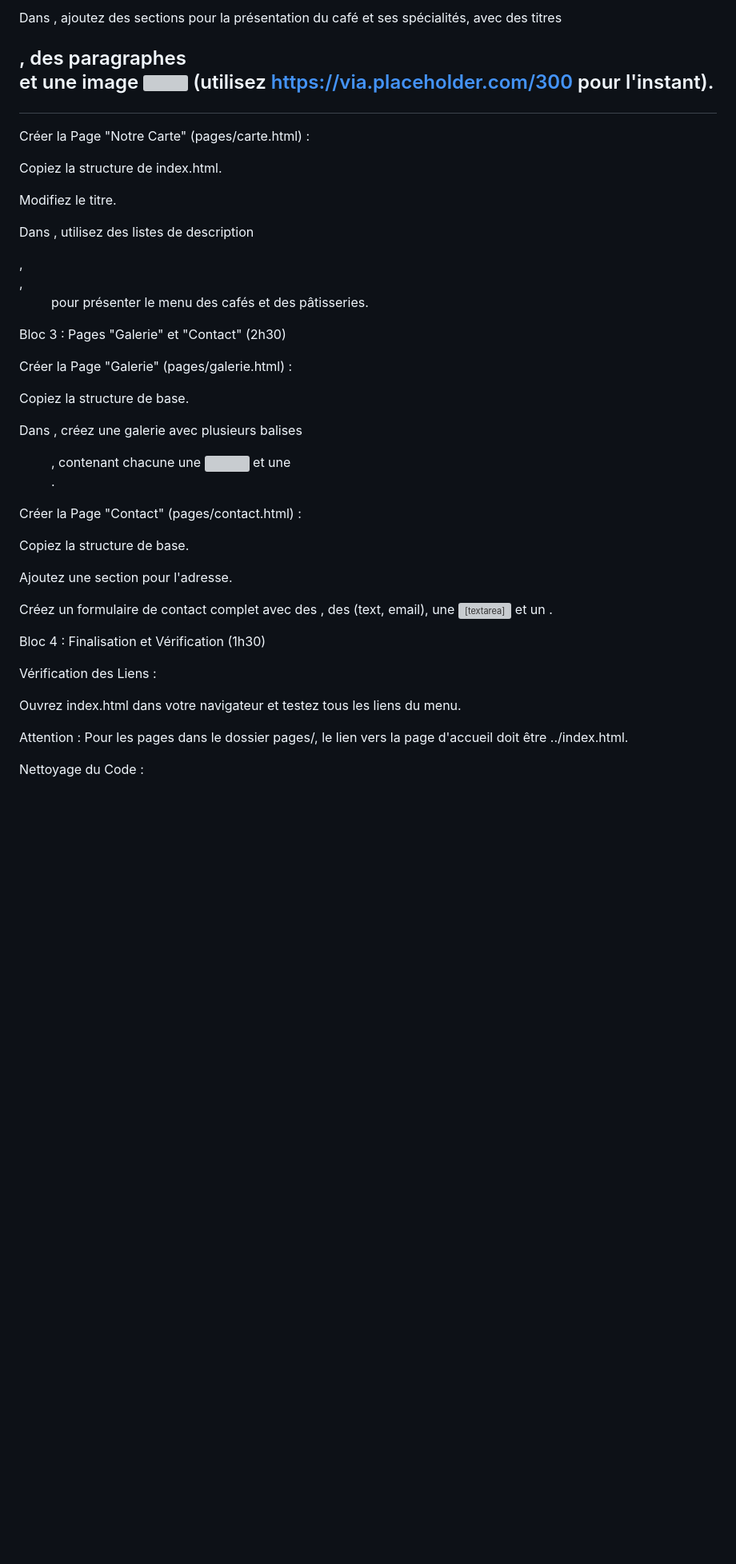
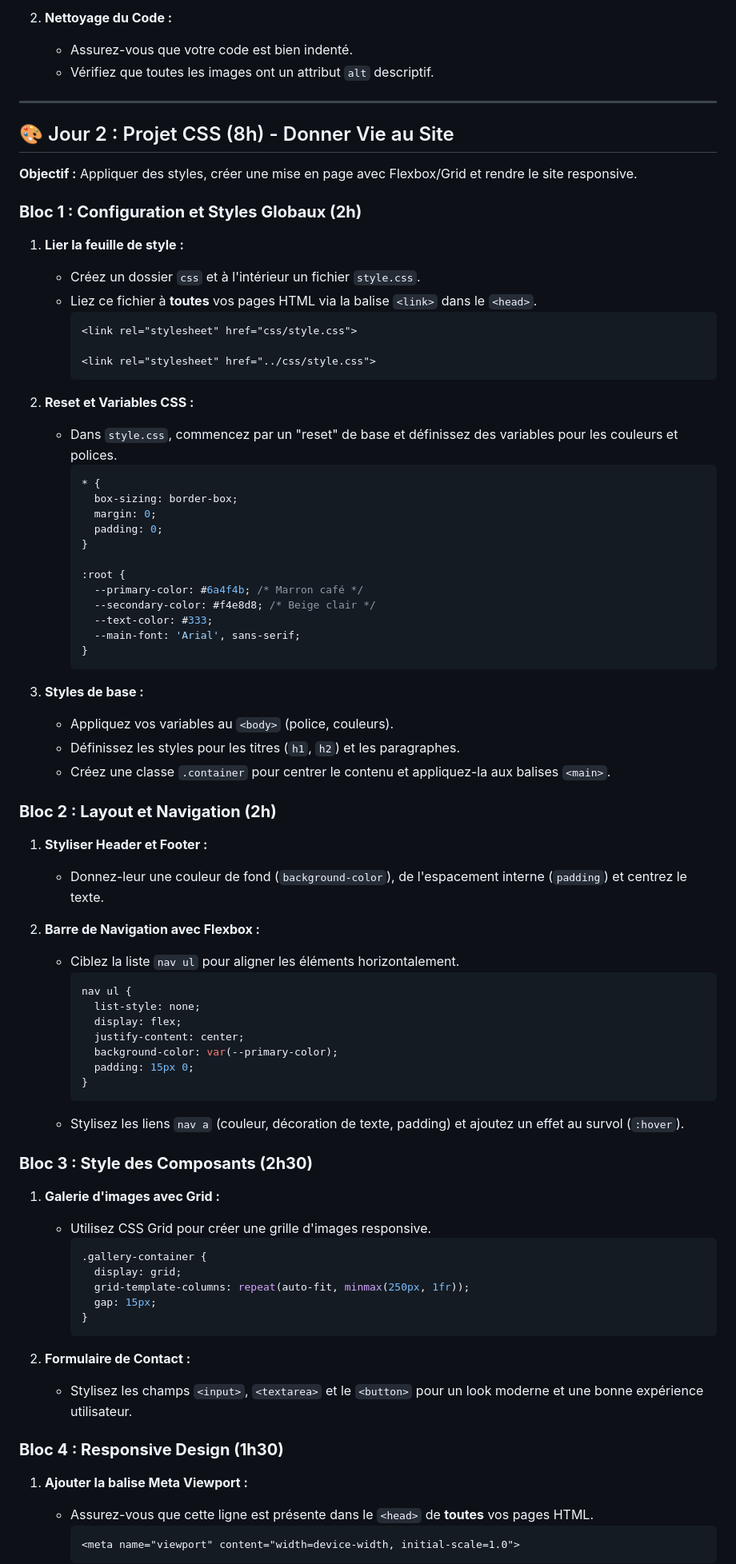
Before and after one commit to alegorix/LBA, a Markdown page: exercices_maison/readme.md, the part around the change printed below. Shown: that part at 80% size. Rendered like a GitHub page; blank space fills up the shorter version; grey boxes are pictures that could not be loaded.

````diff
--- a/exercices_maison/readme.md
+++ b/exercices_maison/readme.md
@@ -51,37 +72,85 @@ Finaliser la Page d'Accueil (index.html) :
 
-Dans <main>, ajoutez des sections <section> pour la présentation du café et ses spécialités, avec des titres <h2>, des paragraphes <p> et une image <img> (utilisez https://via.placeholder.com/300 pour l'instant).
+2.  **Nettoyage du Code :**
+    - Assurez-vous que votre code est bien indenté.
+    - Vérifiez que toutes les images ont un attribut `alt` descriptif.
 
-Créer la Page "Notre Carte" (pages/carte.html) :
+---
 
-Copiez la structure de index.html.
+## 🎨 Jour 2 : Projet CSS (8h) - Donner Vie au Site
 
-Modifiez le titre.
+**Objectif :** Appliquer des styles, créer une mise en page avec Flexbox/Grid et rendre le site responsive.
 
-Dans <main>, utilisez des listes de description <dl>, <dt>, <dd> pour présenter le menu des cafés et des pâtisseries.
+### **Bloc 1 : Configuration et Styles Globaux (2h)**
 
-Bloc 3 : Pages "Galerie" et "Contact" (2h30)
+1.  **Lier la feuille de style :**
+    - Créez un dossier `css` et à l'intérieur un fichier `style.css`.
+    - Liez ce fichier à **toutes** vos pages HTML via la balise `<link>` dans le `<head>`.
+      ```html
+      <link rel="stylesheet" href="css/style.css">
 
-Créer la Page "Galerie" (pages/galerie.html) :
+      <link rel="stylesheet" href="../css/style.css">
+      ```
 
-Copiez la structure de base.
+2.  **Reset et Variables CSS :**
+    - Dans `style.css`, commencez par un "reset" de base et définissez des variables pour les couleurs et polices.
+      ```css
+      * {
+        box-sizing: border-box;
+        margin: 0;
+        padding: 0;
+      }
 
-Dans <main>, créez une galerie avec plusieurs balises <figure>, contenant chacune une <img> et une <figcaption>.
+      :root {
+        --primary-color: #6a4f4b; /* Marron café */
+        --secondary-color: #f4e8d8; /* Beige clair */
+        --text-color: #333;
+        --main-font: 'Arial', sans-serif;
+      }
+      ```
 
-Créer la Page "Contact" (pages/contact.html) :
+3.  **Styles de base :**
+    - Appliquez vos variables au `<body>` (police, couleurs).
+    - Définissez les styles pour les titres (`h1`, `h2`) et les paragraphes.
+    - Créez une classe `.container` pour centrer le contenu et appliquez-la aux balises `<main>`.
 
-Copiez la structure de base.
+### **Bloc 2 : Layout et Navigation (2h)**
 
-Ajoutez une section pour l'adresse.
+1.  **Styliser Header et Footer :**
+    - Donnez-leur une couleur de fond (`background-color`), de l'espacement interne (`padding`) et centrez le texte.
 
-Créez un formulaire de contact <form> complet avec des <label>, des <input> (text, email), une <textarea> et un <button>.
+2.  **Barre de Navigation avec Flexbox :**
+    - Ciblez la liste `nav ul` pour aligner les éléments horizontalement.
+      ```css
+      nav ul {
+        list-style: none;
+        display: flex;
+        justify-content: center;
+        background-color: var(--primary-color);
+        padding: 15px 0;
+      }
+      ```
+    - Stylisez les liens `nav a` (couleur, décoration de texte, padding) et ajoutez un effet au survol (`:hover`).
 
-Bloc 4 : Finalisation et Vérification (1h30)
+### **Bloc 3 : Style des Composants (2h30)**
 
-Vérification des Liens :
+1.  **Galerie d'images avec Grid :**
+    - Utilisez CSS Grid pour créer une grille d'images responsive.
+      ```css
+      .gallery-container {
+        display: grid;
+        grid-template-columns: repeat(auto-fit, minmax(250px, 1fr));
+        gap: 15px;
+      }
+      ```
 
-Ouvrez index.html dans votre navigateur et testez tous les liens du menu.
+2.  **Formulaire de Contact :**
+    - Stylisez les champs `<input>`, `<textarea>` et le `<button>` pour un look moderne et une bonne expérience utilisateur.
 
-Attention : Pour les pages dans le dossier pages/, le lien vers la page d'accueil doit être ../index.html.
+### **Bloc 4 : Responsive Design (1h30)**
 
-Nettoyage du Code :
+1.  **Ajouter la balise Meta Viewport :**
+    - Assurez-vous que cette ligne est présente dans le `<head>` de **toutes** vos pages HTML.
+      ```html
+      <meta name="viewport" content="width=device-width, initial-scale=1.0">
+      ```
 
````
Also changed, not shown: other parts of exercices_maison/readme.md (+78 -134 lines).
